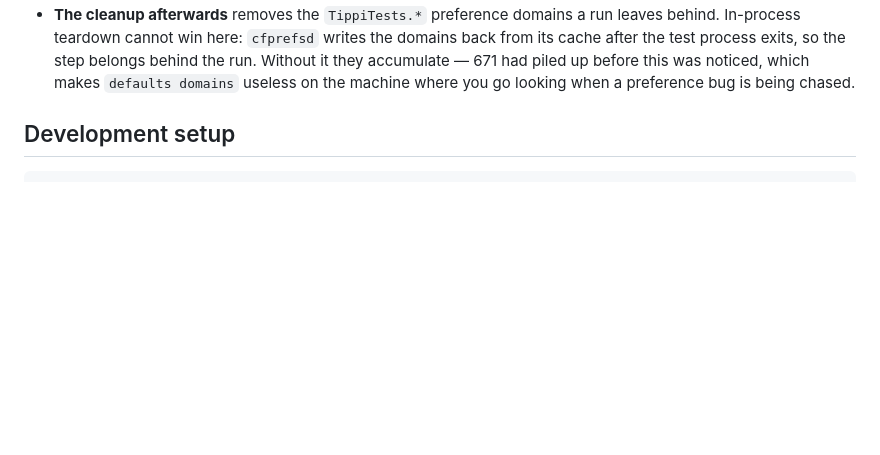
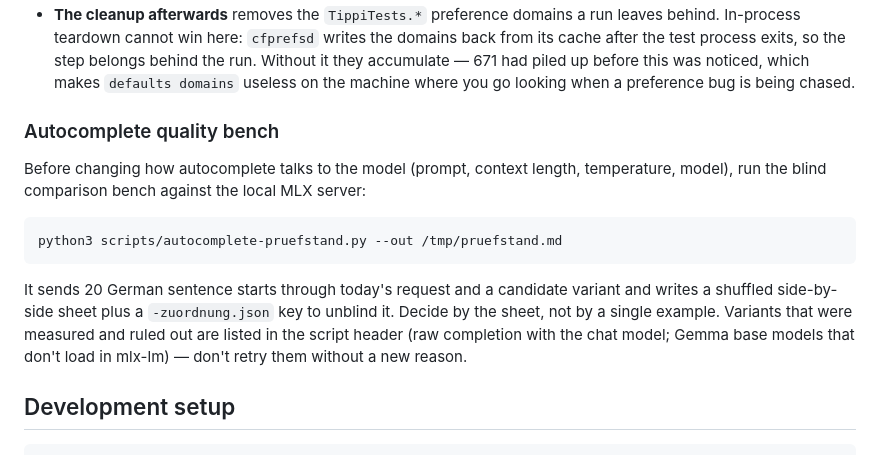
Before and after one commit to miwixyz/Tippi, a Markdown page: CONTRIBUTING.md, the part around the change. GitHub-like rendering; blank space fills up the shorter version.

Commit message:
release-prep: v2.17.0 — ONE-PAGER, CONTRIBUTING (Prüfstand)
Co-Authored-By: Claude Opus 5.5 <noreply@anthropic.com>

````diff
--- a/CONTRIBUTING.md
+++ b/CONTRIBUTING.md
@@ -44,6 +44,21 @@ cleanup after it.
   run. Without it they accumulate — 671 had piled up before this was noticed, which
   makes `defaults domains` useless on the machine where you go looking when a
   preference bug is being chased.
+
+### Autocomplete quality bench
+
+Before changing how autocomplete talks to the model (prompt, context length,
+temperature, model), run the blind comparison bench against the local MLX server:
+
+```bash
+python3 scripts/autocomplete-pruefstand.py --out /tmp/pruefstand.md
+```
+
+It sends 20 German sentence starts through today's request and a candidate variant
+and writes a shuffled side-by-side sheet plus a `-zuordnung.json` key to unblind it.
+Decide by the sheet, not by a single example. Variants that were measured and ruled
+out are listed in the script header (raw completion with the chat model; Gemma base
+models that don't load in mlx-lm) — don't retry them without a new reason.
 
 ## Development setup
 
````
Also changed, not shown: docs/ONE-PAGER.md (+1 -0 lines).
